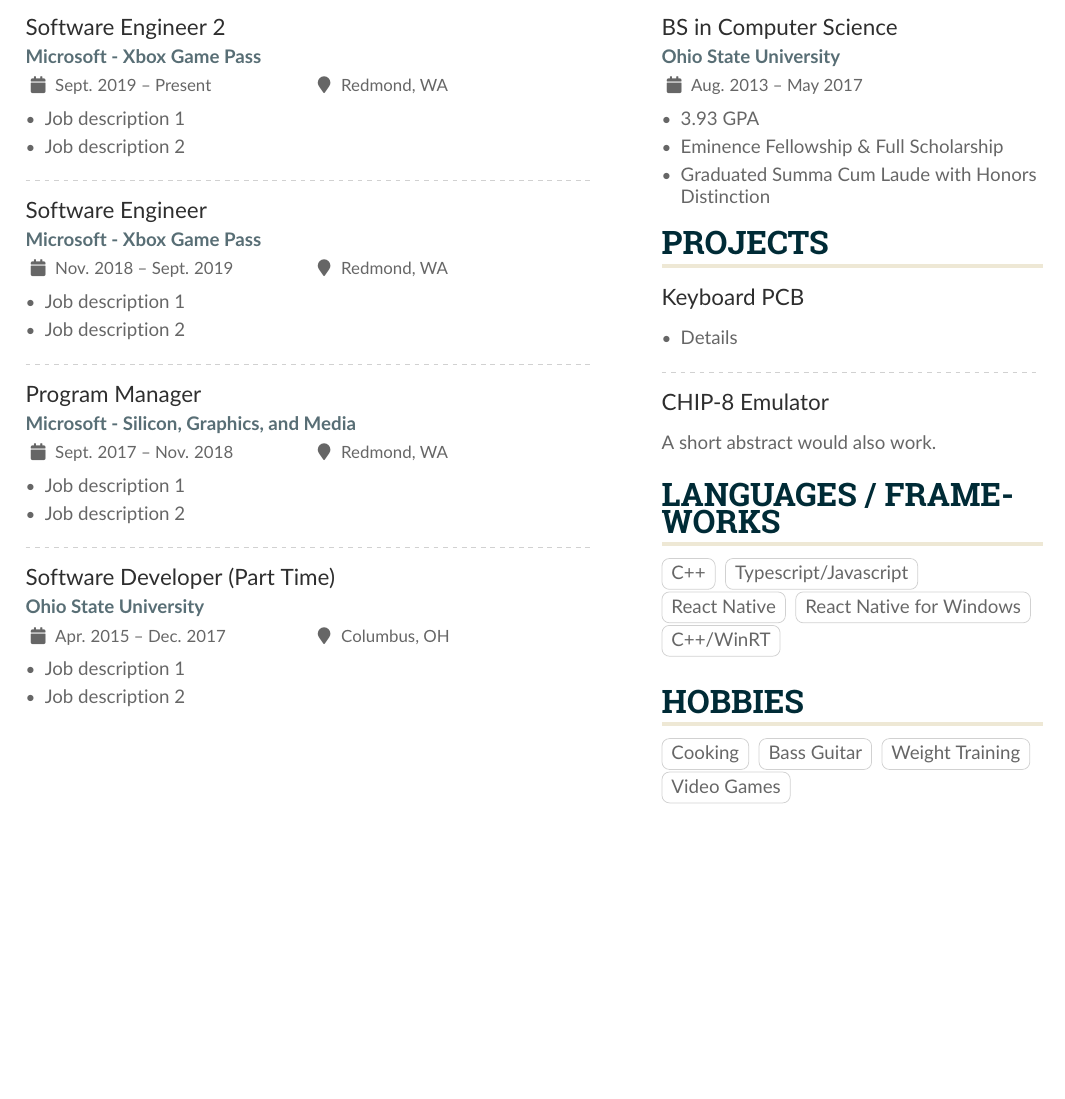
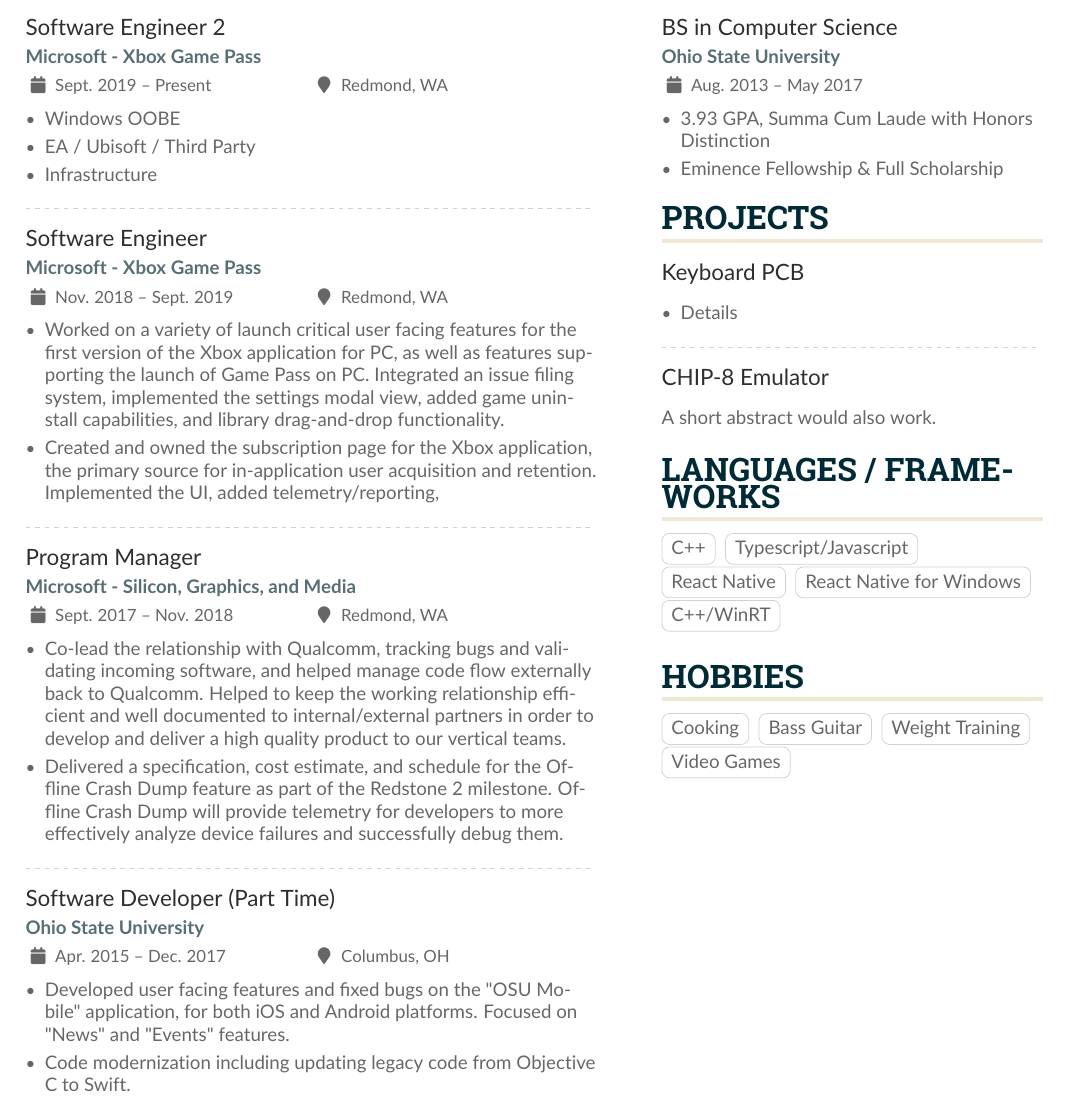
Before and after one commit to gryph6/resume, a LaTeX CV (resume.tex): part of the page, cut so that both start at the same text, the shorter picture padded with empty space. Compiled offline with pdfLaTeX.

Commit message:
adding work experience

```diff
--- a/resume.tex
+++ b/resume.tex
@@ -126,32 +123,33 @@
 
 \cvevent{Software Engineer 2}{Microsoft - Xbox Game Pass}{Sept. 2019 -- Present}{Redmond, WA}
 \begin{itemize}
-\item Job description 1
-\item Job description 2
+\item Windows OOBE
+\item EA / Ubisoft / Third Party
+\item Infrastructure
 \end{itemize}
 
 \divider
 
 \cvevent{Software Engineer}{Microsoft - Xbox Game Pass}{Nov. 2018 -- Sept. 2019}{Redmond, WA}
 \begin{itemize}
-\item Job description 1
-\item Job description 2
+\item Worked on a variety of launch critical user facing features for the first version of the Xbox application for PC, as well as features supporting the launch of Game Pass on PC. Integrated an issue filing system, implemented the settings modal view, added game uninstall capabilities, and library drag-and-drop functionality.
+\item Created and owned the subscription page for the Xbox application, the primary source for in-application user acquisition and retention. Implemented the UI, added telemetry/reporting,
 \end{itemize}
 
 \divider
 
 \cvevent{Program Manager}{Microsoft - Silicon, Graphics, and Media}{Sept. 2017 -- Nov. 2018}{Redmond, WA}
 \begin{itemize}
-\item Job description 1
-\item Job description 2
+\item Co-lead the relationship with Qualcomm, tracking bugs and validating incoming software, and helped manage code flow externally back to Qualcomm. Helped to keep the working relationship efficient and well documented to internal/external partners in order to develop and deliver a high quality product to our vertical teams.
+\item Delivered a specification, cost estimate, and schedule for the Offline Crash Dump feature as part of the Redstone 2 milestone. Offline Crash Dump will provide telemetry for developers to more effectively analyze device failures and successfully debug them.
 \end{itemize}
 
 \divider
 
 \cvevent{Software Developer (Part Time)}{Ohio State University}{Apr. 2015 -- Dec. 2017}{Columbus, OH}
 \begin{itemize}
-\item Job description 1
-\item Job description 2
+\item Developed user facing features and fixed bugs on the "OSU Mobile" application, for both iOS and Android platforms. Focused on "News" and "Events" features.
+\item Code modernization including updating legacy code from Objective C to Swift.
 \end{itemize}
 
 % use ONLY \newpage if you want to force a page break for
@@ -166,9 +164,8 @@
 
 \cvevent{BS in Computer Science}{Ohio State University}{Aug. 2013 -- May 2017}{}
 \begin{itemize}
-\item 3.93 GPA
+\item 3.93 GPA, Summa Cum Laude with Honors Distinction
 \item Eminence Fellowship \& Full Scholarship
-\item Graduated Summa Cum Laude with Honors Distinction
 \end{itemize}
 
 % \divider
```
Also changed, not shown: resume.pdf (added), resume.tex (3 more changed lines).
